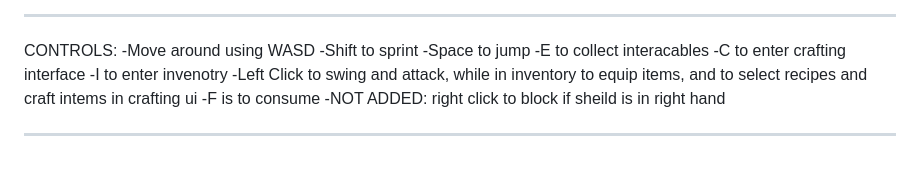
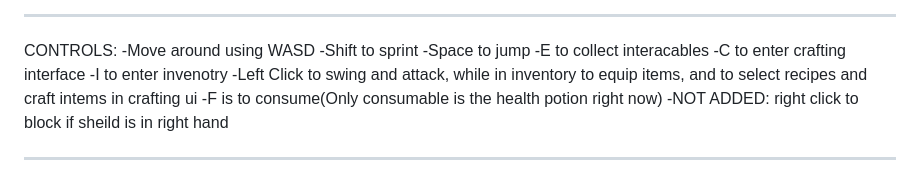
Before and after one commit to KeeganH9/SurvivalGameFinalCheckpoint2, a Markdown page: README.md, the part around the change. Rendered like a GitHub page.

Commit message:
Update README with item consumption details
Clarified controls for consuming items in the game.

```diff
--- a/README.md
+++ b/README.md
@@ -45,7 +45,7 @@ CONTROLS:
 -C to enter crafting interface
 -I to enter invenotry
 -Left Click to swing and attack, while in inventory to equip items, and to select recipes and craft intems in crafting ui
--F is to consume
+-F is to consume(Only consumable is the health potion right now)
 -NOT ADDED: right click to block if sheild is in right hand
 
 ---
```
